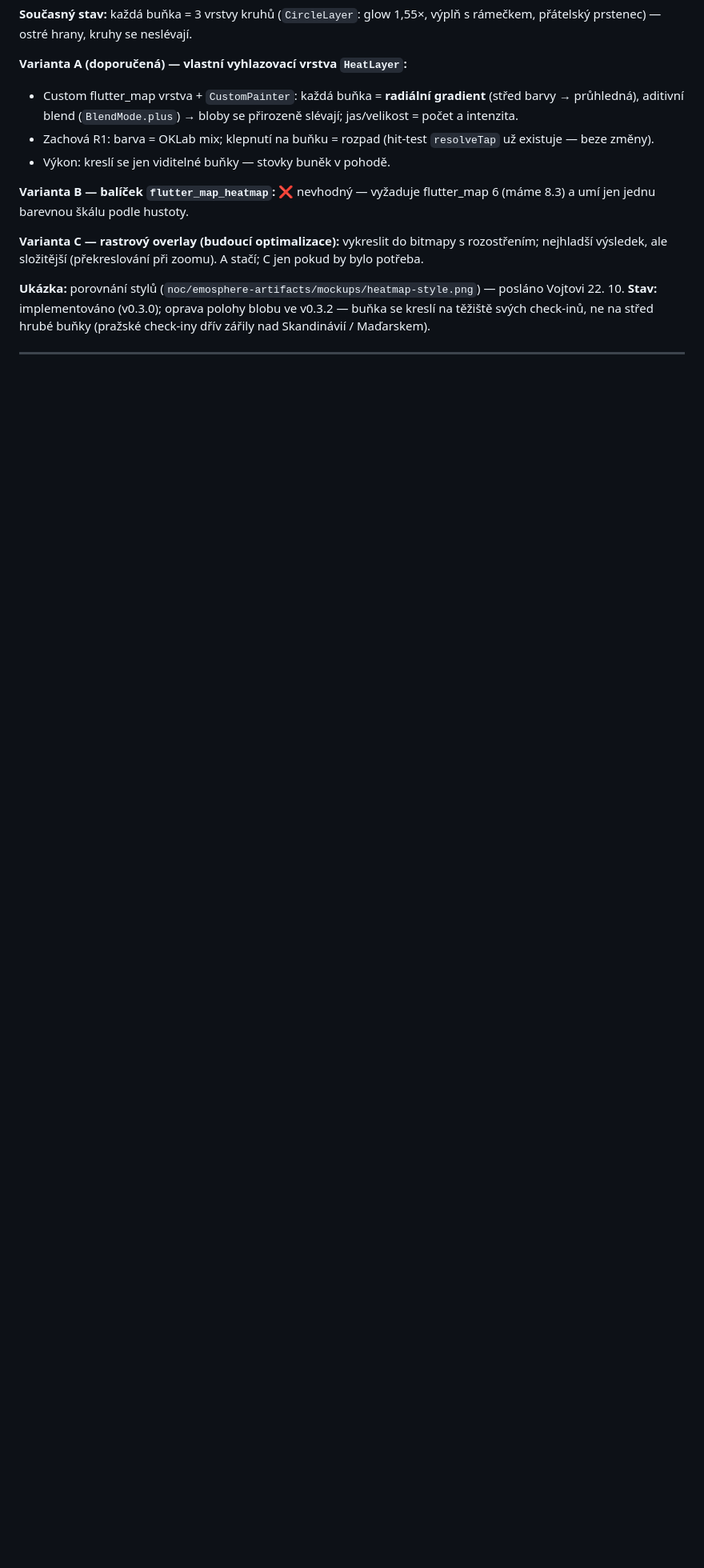
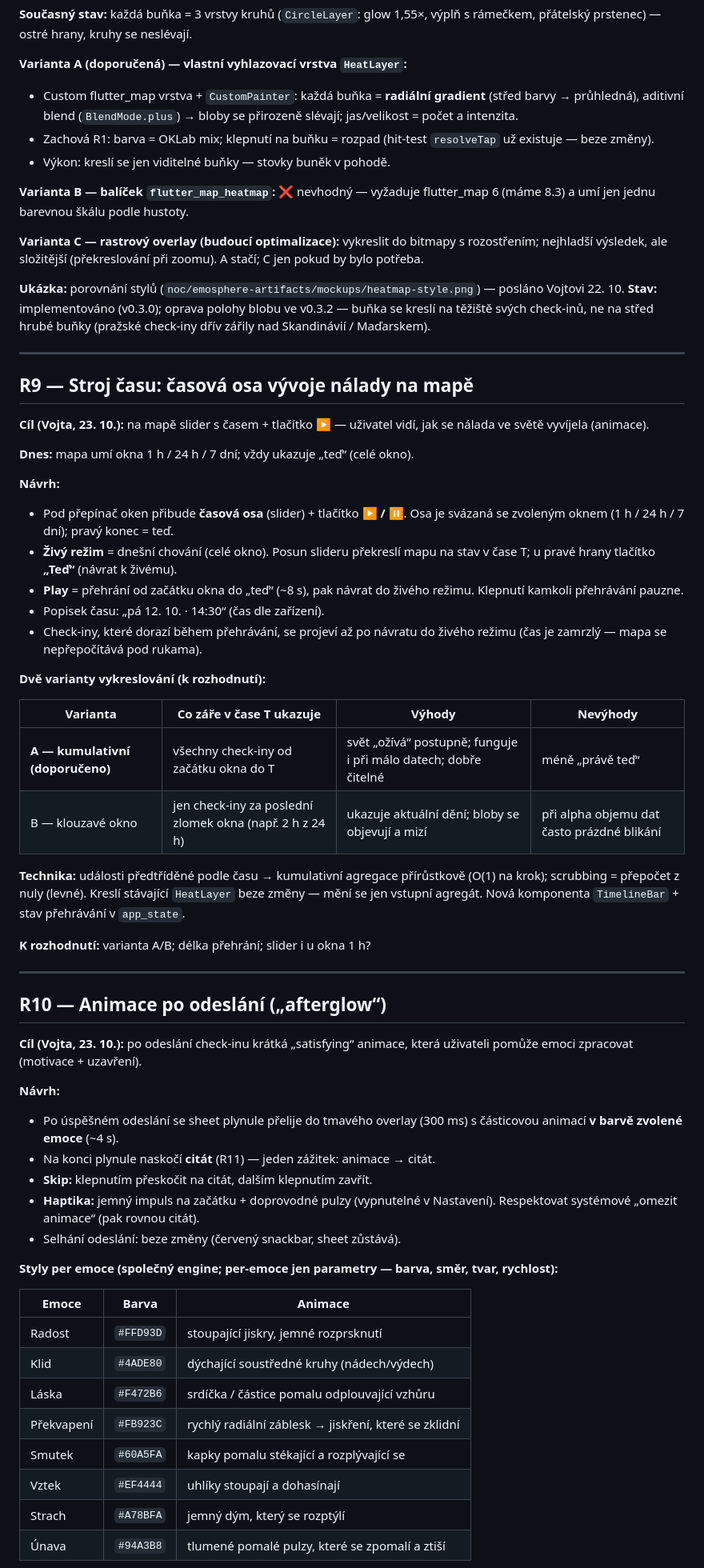
Before and after one commit to Vojta01/emosphere, a Markdown page: docs/ROADMAP.md, the part around one of its changes. Shown at 80% size. Drawn GitHub-style; blank space fills up the shorter version.

Commit message:
docs(roadmap): add R9 time machine slider, R10 afterglow animation, R11 emotion quotes

```diff
--- a/docs/ROADMAP.md
+++ b/docs/ROADMAP.md
@@ -271,3 +274,65 @@ hrubé buňky (pražské check-iny dřív zářily nad Skandinávií / Maďarske
 
 ---
 
+## R9 — Stroj času: časová osa vývoje nálady na mapě
+
+**Cíl (Vojta, 23. 10.):** na mapě slider s časem + tlačítko ▶ — uživatel vidí,
+jak se nálada ve světě vyvíjela (animace).
+
+**Dnes:** mapa umí okna 1 h / 24 h / 7 dní; vždy ukazuje „teď“ (celé okno).
+
+**Návrh:**
+- Pod přepínač oken přibude **časová osa** (slider) + tlačítko **▶ / ⏸**.
+  Osa je svázaná se zvoleným oknem (1 h / 24 h / 7 dní); pravý konec = teď.
+- **Živý režim** = dnešní chování (celé okno). Posun slideru překreslí mapu na
+  stav v čase T; u pravé hrany tlačítko **„Teď“** (návrat k živému).
+- **Play** = přehrání od začátku okna do „teď“ (~8 s), pak návrat do živého
+  režimu. Klepnutí kamkoli přehrávání pauzne.
+- Popisek času: „pá 12. 10. · 14:30“ (čas dle zařízení).
+- Check-iny, které dorazí během přehrávání, se projeví až po návratu do živého
+  režimu (čas je zamrzlý — mapa se nepřepočítává pod rukama).
+
+**Dvě varianty vykreslování (k rozhodnutí):**
+
+| Varianta | Co záře v čase T ukazuje | Výhody | Nevýhody |
+|---|---|---|---|
+| **A — kumulativní (doporučeno)** | všechny check-iny od začátku okna do T | svět „ožívá“ postupně; funguje i při málo datech; dobře čitelné | méně „právě teď“ |
+| B — klouzavé okno | jen check-iny za poslední zlomek okna (např. 2 h z 24 h) | ukazuje aktuální dění; bloby se objevují a mizí | při alpha objemu dat často prázdné blikání |
+
+**Technika:** události předtříděné podle času → kumulativní agregace
+přírůstkově (O(1) na krok); scrubbing = přepočet z nuly (levné). Kreslí
+stávající `HeatLayer` beze změny — mění se jen vstupní agregát. Nová komponenta
+`TimelineBar` + stav přehrávání v `app_state`.
+
+**K rozhodnutí:** varianta A/B; délka přehrání; slider i u okna 1 h?
+
+---
+
+## R10 — Animace po odeslání („afterglow“)
+
+**Cíl (Vojta, 23. 10.):** po odeslání check-inu krátká „satisfying“ animace,
+která uživateli pomůže emoci zpracovat (motivace + uzavření).
+
+**Návrh:**
+- Po úspěšném odeslání se sheet plynule přelije do tmavého overlay (300 ms)
+  s částicovou animací **v barvě zvolené emoce** (~4 s).
+- Na konci plynule naskočí **citát** (R11) — jeden zážitek: animace → citát.
+- **Skip:** klepnutím přeskočit na citát, dalším klepnutím zavřít.
+- **Haptika:** jemný impuls na začátku + doprovodné pulzy (vypnutelné
+  v Nastavení). Respektovat systémové „omezit animace“ (pak rovnou citát).
+- Selhání odeslání: beze změny (červený snackbar, sheet zůstává).
+
+**Styly per emoce (společný engine; per-emoce jen parametry — barva, směr,
+tvar, rychlost):**
+
+| Emoce | Barva | Animace |
+|---|---|---|
+| Radost | `#FFD93D` | stoupající jiskry, jemné rozprsknutí |
+| Klid | `#4ADE80` | dýchající soustředné kruhy (nádech/výdech) |
+| Láska | `#F472B6` | srdíčka / částice pomalu odplouvající vzhůru |
+| Překvapení | `#FB923C` | rychlý radiální záblesk → jiskření, které se zklidní |
+| Smutek | `#60A5FA` | kapky pomalu stékající a rozplývající se |
+| Vztek | `#EF4444` | uhlíky stoupají a dohasínají |
+| Strach | `#A78BFA` | jemný dým, který se rozptýlí |
+| Únava | `#94A3B8` | tlumené pomalé pulzy, které se zpomalí a ztiší |
+
```
Also changed, not shown: other parts of docs/ROADMAP.md (+50 -4 lines).
